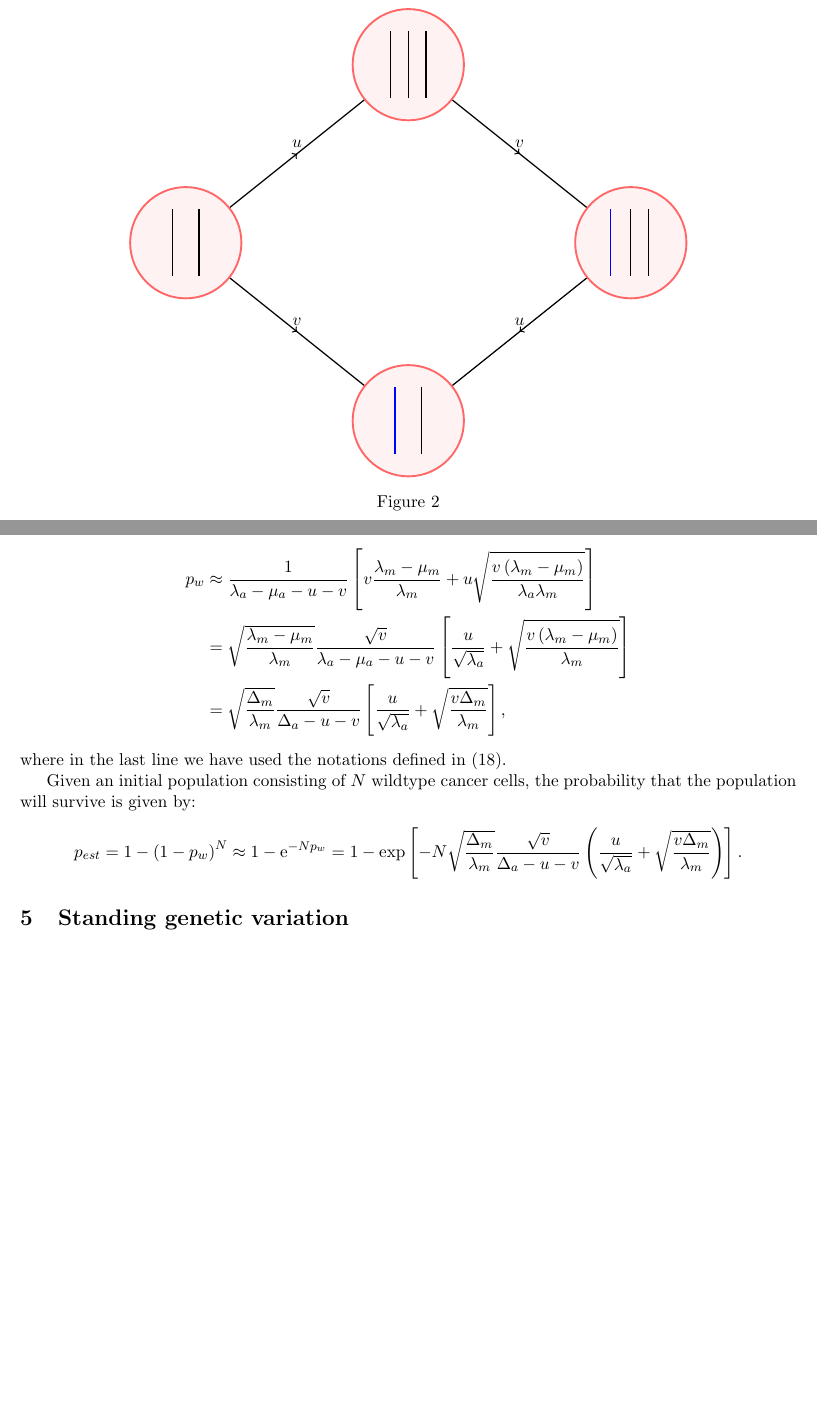
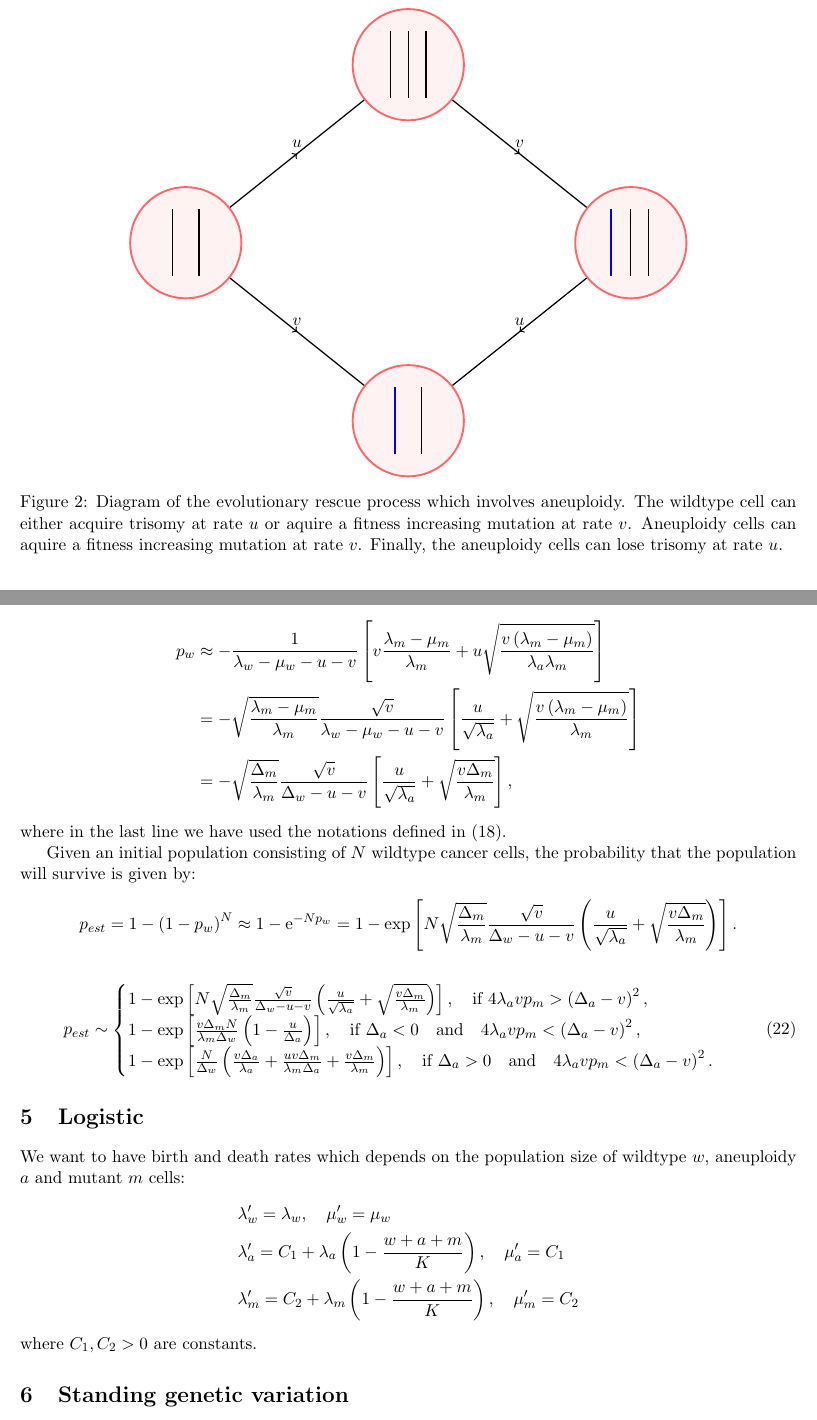
Before and after one commit to yoavram-lab/EvolutionaryRescue, a LaTeX paper (EvolutionaryRescue1.tex): two parts of pages 3 and 6 of 11 before the commit and two parts of pages 3 and 8 of 14 after it, joined at a grey line, cut so that both start at the same text, the shorter picture padded with empty space. Compiled offline with pdfLaTeX.

Commit message:
Add files via upload

```diff
--- a/EvolutionaryRescue1.tex
+++ b/EvolutionaryRescue1.tex
@@ -156,15 +172,15 @@ Majority of studies assume that the fitness of the wildtype and mutant are time
 
 \draw [thick](0.15+10,-1.25+2-4) -- (0.15+10,-2.75+2-4);
 \draw [thick](-0.25+10,-1.25+2-4) -- (-0.25+10,-2.75+2-4);
-\draw [,color=blue,thick](-0.7+10,-1.25+2-4) -- (-0.7+10,-2.75+2-4);
+\draw [,color=blue,very thick](-0.7+10,-1.25+2-4) -- (-0.7+10,-2.75+2-4);
 
 \draw [thick](0.05+5,-1.25+2-8) -- (0.05+5,-2.75+2-8);
-\draw [,color=blue,thick](-0.55+5,-1.25+2-8) -- (-0.55+5,-2.75+2-8);
+\draw [,color=blue,very thick](-0.55+5,-1.25+2-8) -- (-0.55+5,-2.75+2-8);
 %\draw [thick](-0.55+5,-1.25-2) -- (-0.55+5,-2.75-2);
 
 %\draw [thick](-0.55+10,-1.25-2) -- (-0.55+10,-2.75-2);
 \end{tikzpicture}
-\caption{
+\caption{Diagram of the evolutionary rescue process which involves aneuploidy. The wildtype cell can either acquire trisomy at rate $u$ or aquire a fitness increasing mutation at rate $v$. Aneuploidy cells can  aquire a fitness increasing mutation at rate $v$. Finally, the aneuploidy cells can lose trisomy at rate $u$.
 }
 \label{figuretrisomy}
 \end{figure}
@@ -371,18 +400,33 @@ In the last line of the above we have used the following inequalities:
 \end{align*}
 As a result, we have from \eqref{survprobwinitial} the probability of rescue of a population starting from one wildtype individual:
 \begin{align*}
-p_w&\approx\frac{1}{\lambda_a-\mu_a-u-v}\left[v\frac{\lambda_m-\mu_m}{\lambda_m}+u\sqrt{\frac{v\left(\lambda_m-\mu_m\right)}{\lambda_a\lambda_m}}\right]\\
-&=\sqrt{\frac{\lambda_m-\mu_m}{\lambda_m}}\frac{\sqrt{v}}{\lambda_a-\mu_a-u-v}\left[\frac{u}{\sqrt{\lambda_a}}+\sqrt{\frac{v\left(\lambda_m-\mu_m\right)}{\lambda_m}}\right]\\
-&=\sqrt{\frac{\Delta_m}{\lambda_m}}\frac{\sqrt{v}}{\Delta_a-u-v}\left[\frac{u}{\sqrt{\lambda_a}}+\sqrt{\frac{v\Delta_m}{\lambda_m}}\right],
+p_w&\approx-\frac{1}{\lambda_w-\mu_w-u-v}\left[v\frac{\lambda_m-\mu_m}{\lambda_m}+u\sqrt{\frac{v\left(\lambda_m-\mu_m\right)}{\lambda_a\lambda_m}}\right]\\
+&=-\sqrt{\frac{\lambda_m-\mu_m}{\lambda_m}}\frac{\sqrt{v}}{\lambda_w-\mu_w-u-v}\left[\frac{u}{\sqrt{\lambda_a}}+\sqrt{\frac{v\left(\lambda_m-\mu_m\right)}{\lambda_m}}\right]\\
+&=-\sqrt{\frac{\Delta_m}{\lambda_m}}\frac{\sqrt{v}}{\Delta_w-u-v}\left[\frac{u}{\sqrt{\lambda_a}}+\sqrt{\frac{v\Delta_m}{\lambda_m}}\right],
 \end{align*}
 where in the last line we have used the notations defined in \eqref{notationalconv}.
 
 Given an initial population consisting of $N$ wildtype cancer cells, the probability that the population will survive is given by:
 \begin{align*}
-p_{est}=1-\left(1-p_w\right)^N\approx 1-\e^{-Np_w}=1-\exp\left[-N\sqrt{\frac{\Delta_m}{\lambda_m}}\frac{\sqrt{v}}{\Delta_a-u-v}\left(\frac{u}{\sqrt{\lambda_a}}+\sqrt{\frac{v\Delta_m}{\lambda_m}}\right)\right].
+p_{est}=1-\left(1-p_w\right)^N\approx 1-\e^{-Np_w}=1-\exp\left[N\sqrt{\frac{\Delta_m}{\lambda_m}}\frac{\sqrt{v}}{\Delta_w-u-v}\left(\frac{u}{\sqrt{\lambda_a}}+\sqrt{\frac{v\Delta_m}{\lambda_m}}\right)\right].
 \end{align*}
 
-
+\begin{equation}
+p_{est}\sim\left\{
+  \begin{array}{@{}ll@{}}
+  1-\exp\left[N\sqrt{\frac{\Delta_m}{\lambda_m}}\frac{\sqrt{v}}{\Delta_w-u-v}\left(\frac{u}{\sqrt{\lambda_a}}+\sqrt{\frac{v\Delta_m}{\lambda_m}}\right)\right],\quad\text{if }4\lambda_avp_m>\left(\Delta_a-v\right)^2,\\
+   1-\exp\left[\frac{v\Delta_mN}{\lambda_m\Delta_w}\left(1-\frac{u}{\Delta_a}\right)\right],\quad\text{if }\Delta_a<0\quad\text{and}\quad4\lambda_avp_m<\left(\Delta_a-v\right)^2,\\
+   1-\exp\left[\frac{N}{\Delta_w}\left(\frac{v\Delta_a}{\lambda_a}+\frac{uv\Delta_m}{\lambda_m\Delta_a}+\frac{v\Delta_m}{\lambda_m}\right)\right],\quad\text{if }\Delta_a>0\quad\text{and}\quad4\lambda_avp_m<\left(\Delta_a-v\right)^2.
+  \end{array}\right.
+\end{equation}
+\section{Logistic}
+We want to have birth and death rates which depends on the population size of wildtype $w$, aneuploidy $a$ and mutant $m$ cells:
+\begin{align*}
+&\lambda_w'=\lambda_w,\quad\mu_w'=\mu_w\\
+&\lambda_a'=C_1+\lambda_a\left(1-\frac{w+a+m}{K}\right),\quad \mu_a'=C_1\\
+&\lambda_m'=C_2+\lambda_m\left(1-\frac{w+a+m}{K}\right),\quad \mu_m'=C_2
+\end{align*}
+where $C_1, C_2>0$ are constants.
 \section{Standing genetic variation}
 Until now we have assumed that the initial population of cells consisted entirely of wildtype cells. We modify this assumtion such that the initial population includes a fraction $f$ of cells with aneuploidy. The probability of evolutionary rescue by the cells with aneuploidy from the initial population is:
 \begin{equation*}
```
Also changed, not shown: EvolutionaryRescue1.tex (56 more changed lines).
